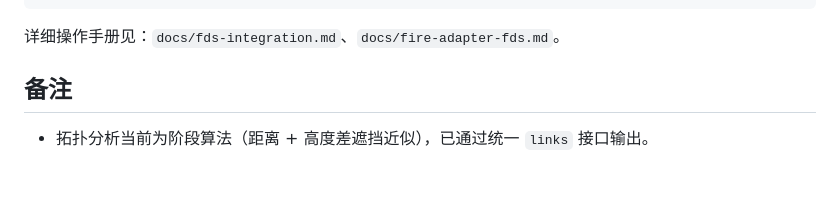
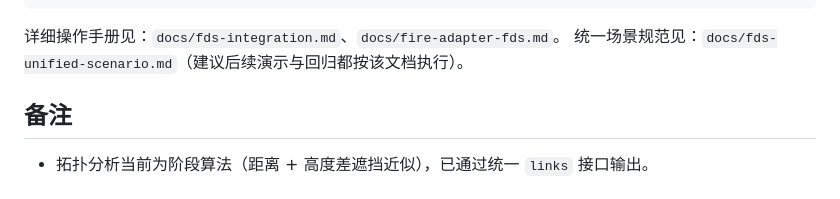
Before and after one commit to Computing-in-Network/dynamic-UAV-topo, a Markdown page: README.md, the part around the change. GitHub-like rendering.

````diff
--- a/README.md
+++ b/README.md
@@ -282,6 +282,7 @@ FDS 故障注入恢复（Issue #9）：
 ```
 
 详细操作手册见：`docs/fds-integration.md`、`docs/fire-adapter-fds.md`。
+统一场景规范见：`docs/fds-unified-scenario.md`（建议后续演示与回归都按该文档执行）。
 
 ## 备注
 
````
Also changed, not shown: docs/fds-unified-scenario.md (added, +103 -0 lines).
